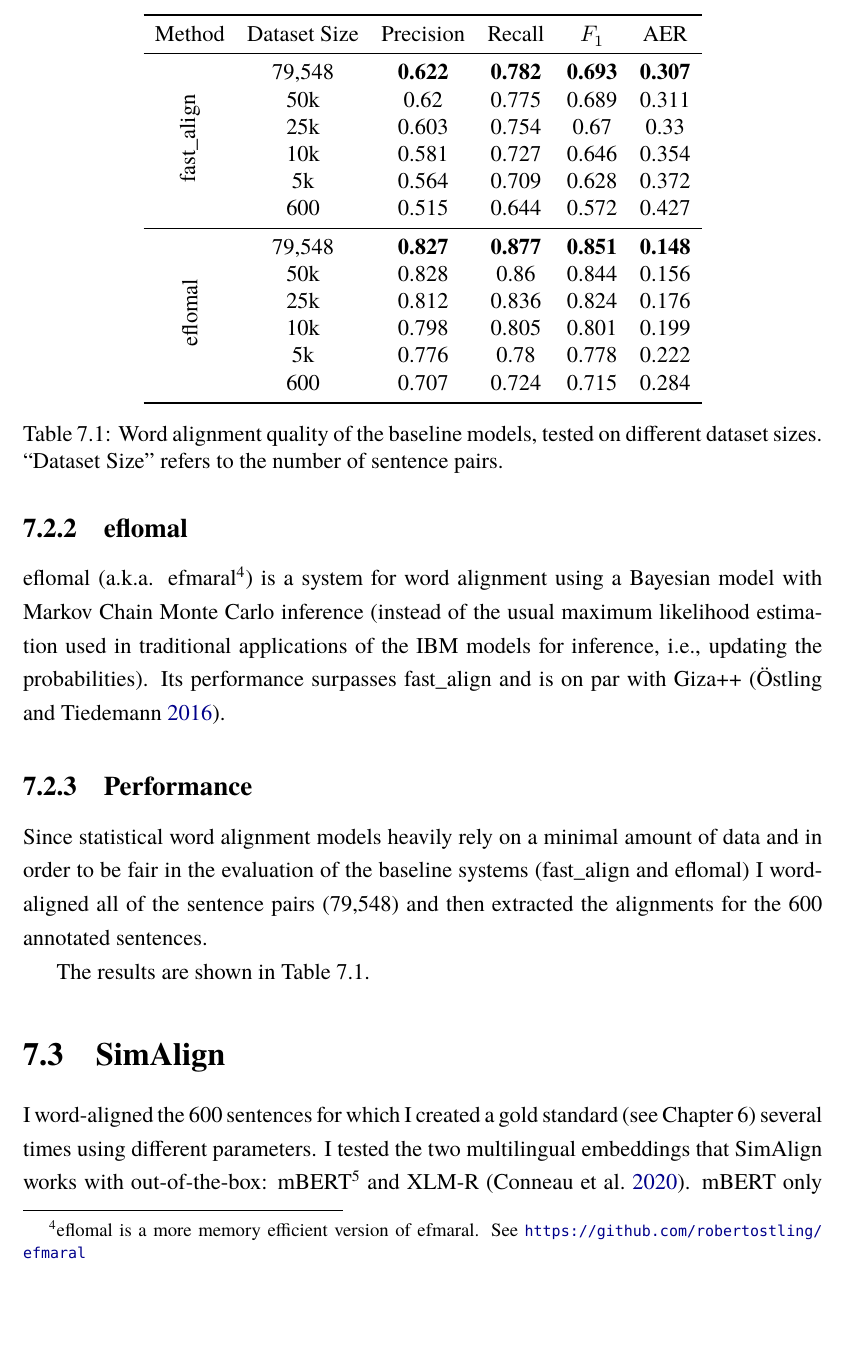
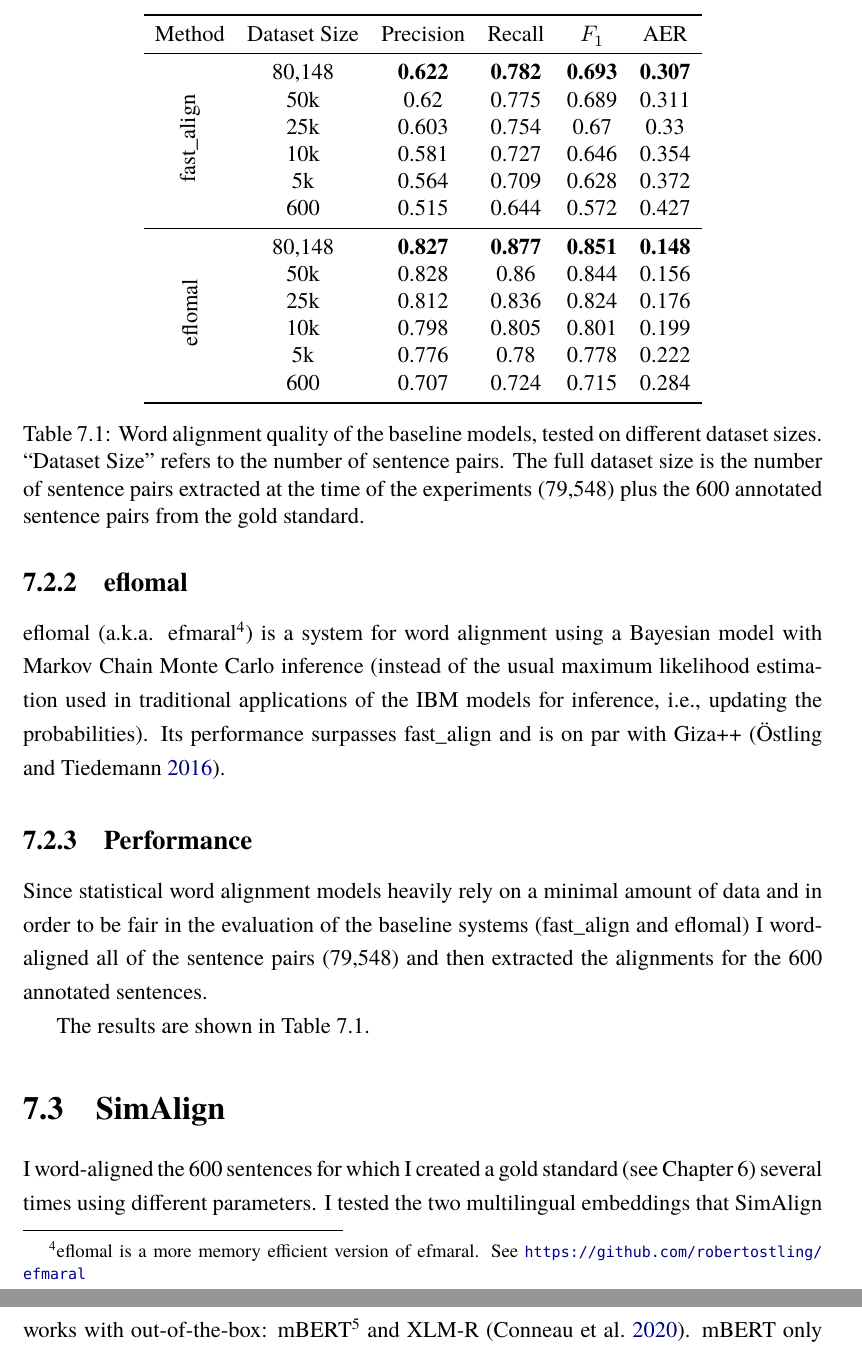
Before and after one commit to eyldlv/masterarbeit_tex, a LaTeX thesis (main.tex, which reads chapters/results.tex): part of page 54 of 81 before the commit and two parts of pages 54 and 55 of 81 after it, the two joined at a grey line, cut so that both start at the same text, the shorter picture padded with empty space. Compiled offline with XeLaTeX; a missing font is replaced by an installed copy or a similar font.

Commit message:
Fix and explain number in table

```diff
--- a/chapters/results.tex
+++ b/chapters/results.tex
@@ -77,7 +77,7 @@ The results are shown in Table~\ref{tab:baseline}.
 											Method &Dataset Size & Precision & Recall & $F_1$    & AER \\
 \midrule
 %\multirow{12}{1em}{\rotatebox{90}{Baseline}}&
-\multirow{6}{*}{\rotatebox{90}{fast\_align}} & \numprint{79548}	  & \textbf{0.622}	  & \textbf{0.782}  & \textbf{0.693} & \textbf{0.307} \\
+\multirow{6}{*}{\rotatebox{90}{fast\_align}} & \numprint{80148}	  & \textbf{0.622}	  & \textbf{0.782}  & \textbf{0.693} & \textbf{0.307} \\
 																												    	  &50k         & 0.62	  & 0.775  & 0.689  & 0.311  \\
 																												    	  & 25k         & 0.603	  & 0.754  & 0.67 & 0.33 \\
 																												    	  & 10k   	  & 0.581	  & 0.727  & 0.646 & 0.354 \\
@@ -94,7 +94,8 @@ The results are shown in Table~\ref{tab:baseline}.
 \bottomrule
 \end{tabular}
 \caption[Word alignment quality of the baseline models]{Word alignment quality of the baseline models, tested on different dataset sizes.
-\enquote{Dataset Size} refers to the number of sentence pairs.}
+\enquote{Dataset Size} refers to the number of sentence pairs.
+The full dataset size  is the number of sentence pairs extracted at the time of the experiments (\numprint{79548}) plus the 600 annotated sentence pairs from the gold standard.}
 \label{tab:baseline}
 \end{table}
 
```
Also changed, not shown: chapters/results.tex (2 more changed lines).
